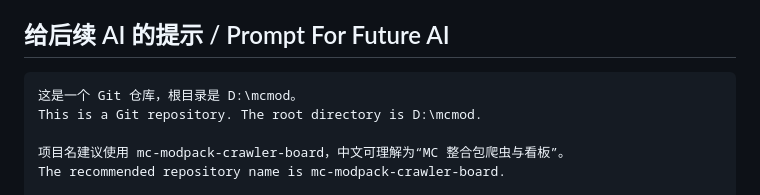
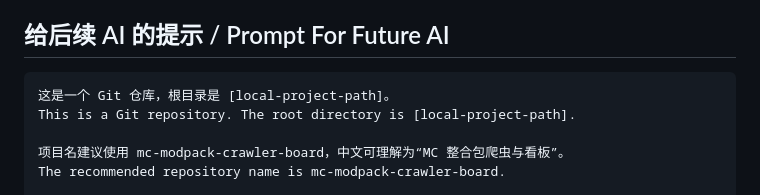
Before and after one commit to suifracti/mc-modpack-crawler-board, a Markdown page: README.md, the part around the change. GitHub-like rendering.

Commit message:
Update project root path after folder rename

````diff
--- a/README.md
+++ b/README.md
@@ -44,8 +44,8 @@ Do not commit these local/private/tool files to Git.
 ## 给后续 AI 的提示 / Prompt For Future AI
 
 ```text
-这是一个 Git 仓库，根目录是 D:\mcmod。
-This is a Git repository. The root directory is D:\mcmod.
+这是一个 Git 仓库，根目录是 [local-project-path]。
+This is a Git repository. The root directory is [local-project-path].
 
 项目名建议使用 mc-modpack-crawler-board，中文可理解为“MC 整合包爬虫与看板”。
 The recommended repository name is mc-modpack-crawler-board.
````
